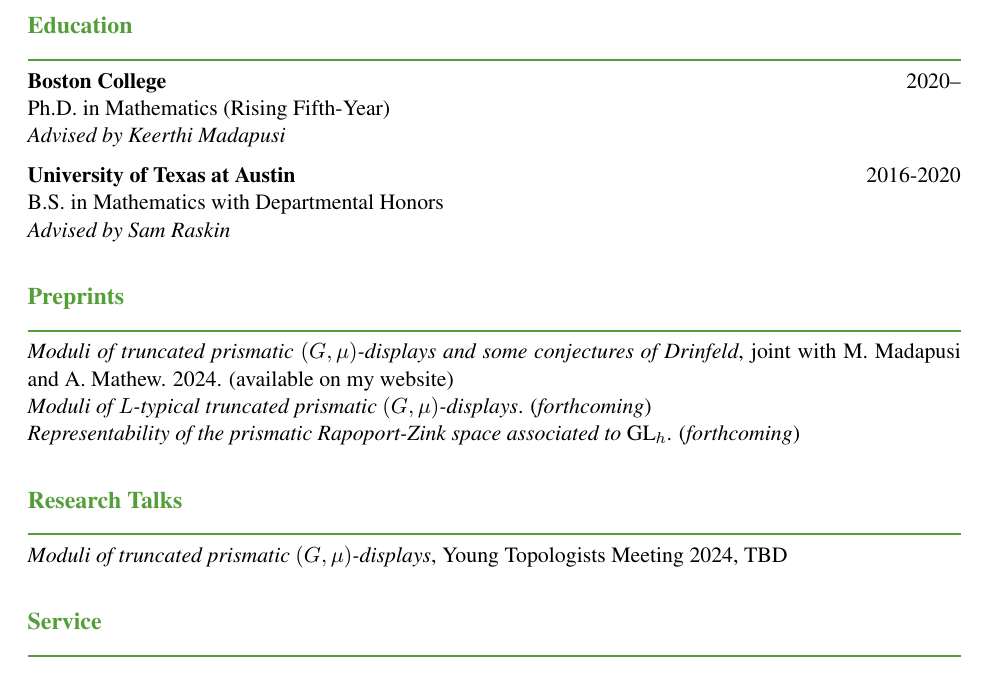
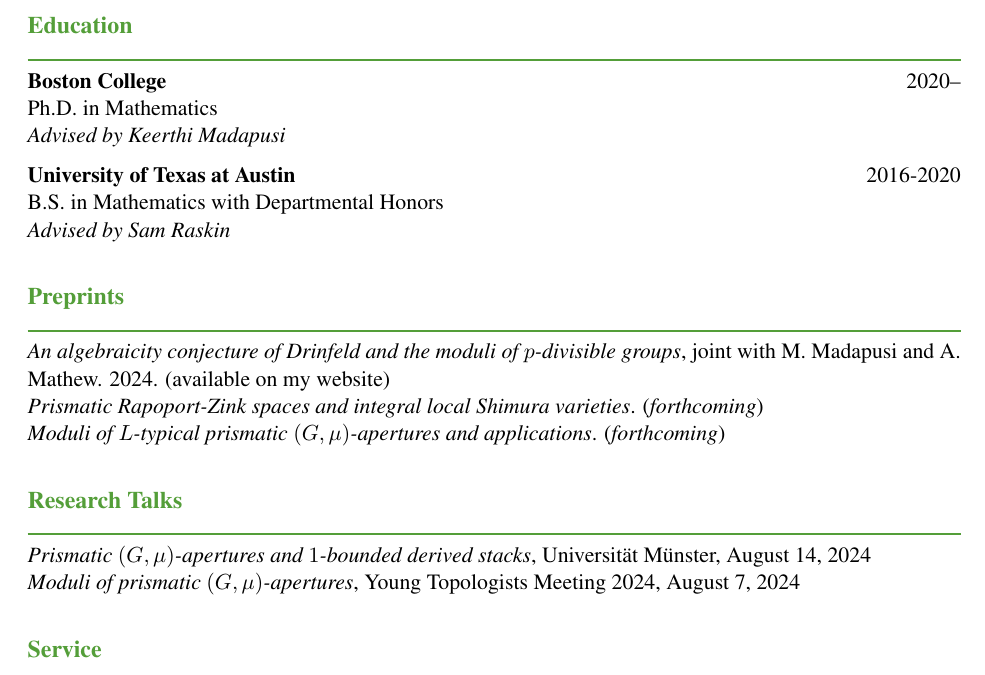
Before and after one commit to zachary137/math-meta, a LaTeX CV (professional/Curriculum Vitae.tex): part of page 1 of 2, cut so that both start at the same text. Compiled offline with pdfLaTeX.

Commit message:
Add files via upload

```diff
--- a/professional/Curriculum Vitae.tex
+++ b/professional/Curriculum Vitae.tex
@@ -41,7 +41,7 @@
 % ---
 \begin{mysection}Education\end{mysection}
 \textbf{Boston College} \hfill 2020-- \\
-Ph.D. in Mathematics (Rising Fifth-Year) \\
+Ph.D. in Mathematics \\
 \textit{Advised by Keerthi Madapusi}
 %\textit{Thesis: ``Prismatic Rapoport-Zink spaces,'' advised by Keerthi Madapusi}
 
@@ -53,14 +53,15 @@
 
 % ---
 \begin{mysection}Preprints\end{mysection}
-\!\!\textit{Moduli of truncated prismatic $(G,\mu)$-displays and some conjectures of Drinfeld}, joint with M. Madapusi and A. Mathew. 2024. (available on my website) \\
-\textit{Moduli of $L$-typical truncated prismatic $(G,\mu)$-displays}. (\textit{forthcoming}) \\
-\textit{Representability of the prismatic Rapoport-Zink space associated to $\textup{GL}_h$}. (\textit{forthcoming}) \\
+\!\!\textit{An algebraicity conjecture of Drinfeld and the moduli of $p$-divisible groups}, joint with M. Madapusi and A. Mathew. 2024. (available on my website) \\
+\textit{Prismatic Rapoport-Zink spaces and integral local Shimura varieties}. (\textit{forthcoming}) \\
+\textit{Moduli of $L$-typical prismatic $(G,\mu)$-apertures and applications}. (\textit{forthcoming}) \\
 % ---
 
 % ---
 \begin{mysection}Research Talks\end{mysection}
-\textit{Moduli of truncated prismatic $(G,\mu)$-displays}, Young Topologists Meeting 2024, TBD \\
+\textit{Prismatic $(G,\mu)$-apertures and $1$-bounded derived stacks}, Universit\"{a}t M\"{u}nster, August 14, 2024 \\
+\textit{Moduli of prismatic $(G,\mu)$-apertures}, Young Topologists Meeting 2024, August 7, 2024 \\
 % ---
 
 % ---
```
Also changed, not shown: professional/Curriculum Vitae.pdf.
